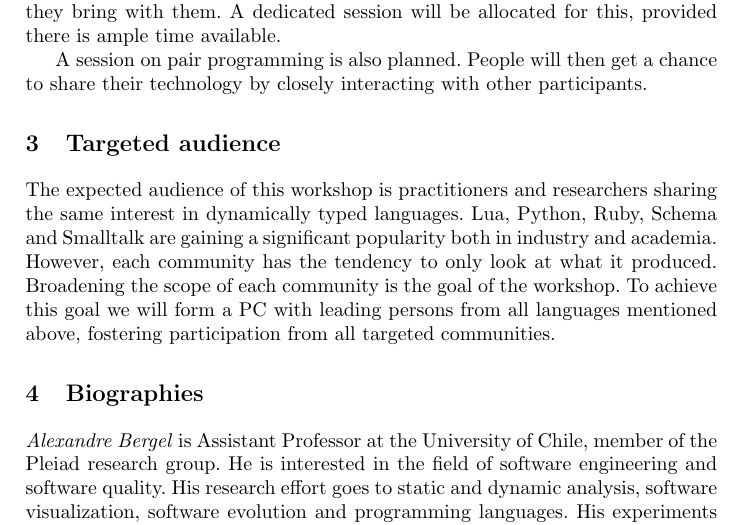
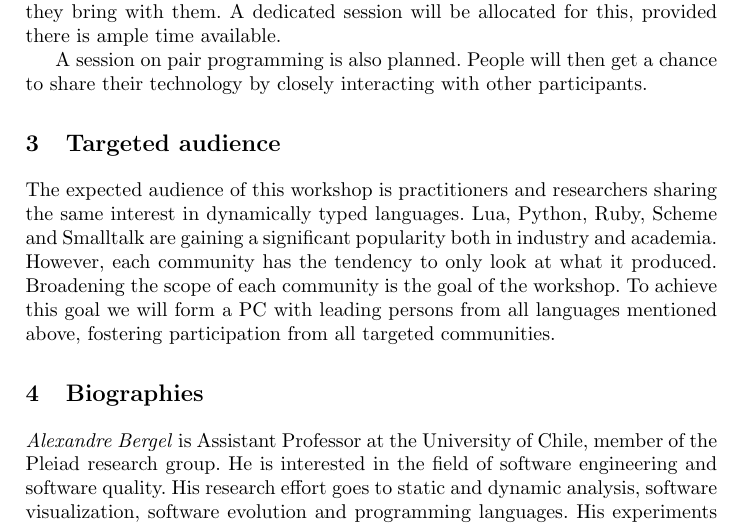
Before and after one commit to bergel/2012-DylaWorkshop, a LaTeX paper (main.tex): part of page 3 of 3, cut so that both start at the same text. Compiled offline with pdfLaTeX.

Commit message:
minor fix

```diff
--- a/main.tex
+++ b/main.tex
@@ -149,7 +149,7 @@ A session on pair programming is also planned. People will then get a chance to
 %%%%%%%%%%%%%%%%%%%%%%%%%%%%%%%%%%%%%%%%%%%%%%%%%%
 \section{Targeted audience}
 
-The expected audience of this workshop is practitioners and researchers sharing the same interest in dynamically typed languages. Lua, Python, Ruby, Schema and Smalltalk are gaining a significant popularity both in industry and academia. However, each community has the tendency to only look at what it produced. Broadening the scope of each community is the goal of the workshop. To achieve this goal we will form a PC with leading persons from all languages mentioned above, fostering participation from all targeted communities.
+The expected audience of this workshop is practitioners and researchers sharing the same interest in dynamically typed languages. Lua, Python, Ruby, Scheme and Smalltalk are gaining a significant popularity both in industry and academia. However, each community has the tendency to only look at what it produced. Broadening the scope of each community is the goal of the workshop. To achieve this goal we will form a PC with leading persons from all languages mentioned above, fostering participation from all targeted communities.
 
 %\AK{Added sentence on PC.}
 
```
